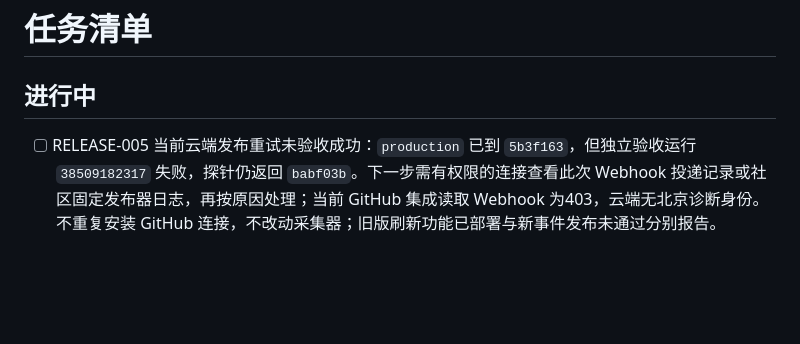
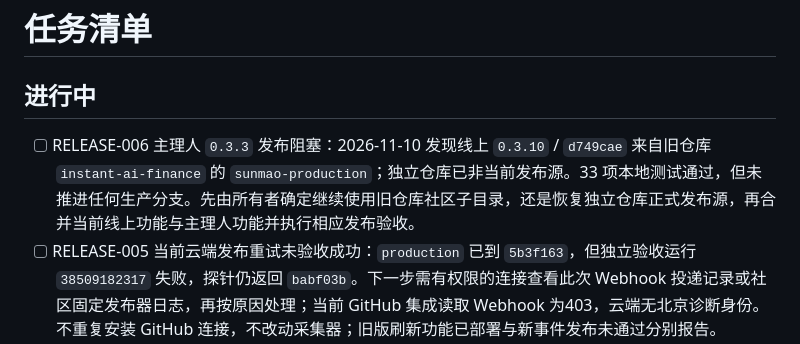
Before and after one commit to wangbaocheng123-hash/sunmao-ai-community, a Markdown page: TASKS.md, the part around the change. GitHub-like rendering; blank space fills up the shorter version.

```diff
--- a/TASKS.md
+++ b/TASKS.md
@@ -2,6 +2,7 @@
 
 ## 进行中
 
+- [ ] RELEASE-006 主理人 `0.3.3` 发布阻塞：2026-11-10 发现线上 `0.3.10` / `d749cae` 来自旧仓库 `instant-ai-finance` 的 `sunmao-production`；独立仓库已非当前发布源。33 项本地测试通过，但未推进任何生产分支。先由所有者确定继续使用旧仓库社区子目录，还是恢复独立仓库正式发布源，再合并当前线上功能与主理人功能并执行相应发布验收。
 - [ ] RELEASE-005 当前云端发布重试未验收成功：`production` 已到 `5b3f163`，但独立验收运行 `38509182317` 失败，探针仍返回 `babf03b`。下一步需有权限的连接查看此次 Webhook 投递记录或社区固定发布器日志，再按原因处理；当前 GitHub 集成读取 Webhook 为403，云端无北京诊断身份。不重复安装 GitHub 连接，不改动采集器；旧版刷新功能已部署与新事件发布未通过分别报告。
 
 ## 待办
```
Also changed, not shown: CHANGELOG.md (+5 -0 lines), STATUS.md (+5 -1 lines).
